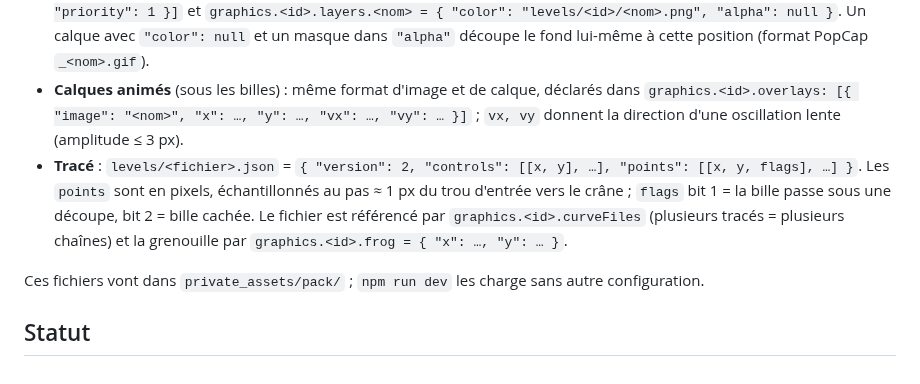
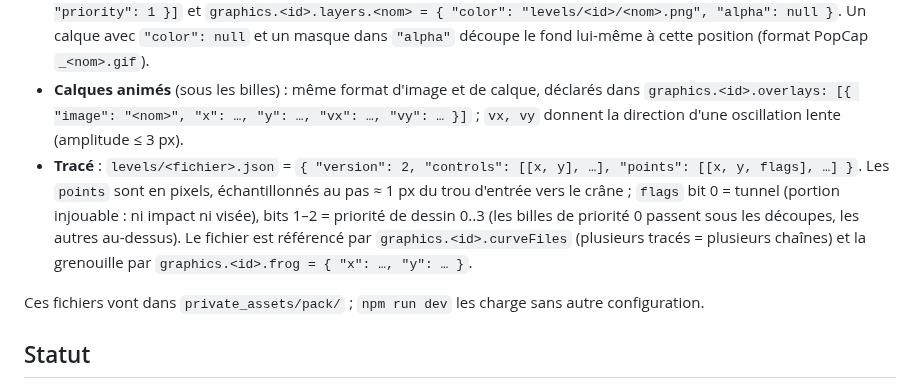
Before and after one commit to romaindetroyat/zuma, a Markdown page: README.md, the part around the change. Drawn GitHub-style.

```diff
--- a/README.md
+++ b/README.md
@@ -179,7 +179,7 @@ Le jeu charge n'importe quel niveau décrit dans le format du pack (`private_ass
 - **Fond** : `levels/<id>/<id>.jpg` ou `.png`, 640×480, référencé par `graphics.<id>.background`. Il est dessiné 1:1, jamais mis à l'échelle : une image d'une autre taille est recadrée, pas étirée. Vignette optionnelle `levels/<id>/thumb.jpg` (320×240) dans `graphics.<id>.thumbnail`.
 - **Découpes** (tunnels, dessinées au-dessus des billes) : un PNG avec couche alpha `levels/<id>/<nom>.png` et sa position en pixels (coin haut-gauche), déclarés dans `graphics.<id>.cutouts: [{ "image": "<nom>", "x": …, "y": …, "priority": 1 }]` et `graphics.<id>.layers.<nom> = { "color": "levels/<id>/<nom>.png", "alpha": null }`. Un calque avec `"color": null` et un masque dans `"alpha"` découpe le fond lui-même à cette position (format PopCap `_<nom>.gif`).
 - **Calques animés** (sous les billes) : même format d'image et de calque, déclarés dans `graphics.<id>.overlays: [{ "image": "<nom>", "x": …, "y": …, "vx": …, "vy": … }]` ; `vx, vy` donnent la direction d'une oscillation lente (amplitude ≤ 3 px).
-- **Tracé** : `levels/<fichier>.json` = `{ "version": 2, "controls": [[x, y], …], "points": [[x, y, flags], …] }`. Les `points` sont en pixels, échantillonnés au pas ≈ 1 px du trou d'entrée vers le crâne ; `flags` bit 1 = la bille passe sous une découpe, bit 2 = bille cachée. Le fichier est référencé par `graphics.<id>.curveFiles` (plusieurs tracés = plusieurs chaînes) et la grenouille par `graphics.<id>.frog = { "x": …, "y": … }`.
+- **Tracé** : `levels/<fichier>.json` = `{ "version": 2, "controls": [[x, y], …], "points": [[x, y, flags], …] }`. Les `points` sont en pixels, échantillonnés au pas ≈ 1 px du trou d'entrée vers le crâne ; `flags` bit 0 = tunnel (portion injouable : ni impact ni visée), bits 1–2 = priorité de dessin 0..3 (les billes de priorité 0 passent sous les découpes, les autres au-dessus). Le fichier est référencé par `graphics.<id>.curveFiles` (plusieurs tracés = plusieurs chaînes) et la grenouille par `graphics.<id>.frog = { "x": …, "y": … }`.
 
 Ces fichiers vont dans `private_assets/pack/` ; `npm run dev` les charge sans autre configuration.
 
```
Also changed, not shown: .planning/ROADMAP.md (+3 -3 lines), .planning/STATE.md (+5 -5 lines).
